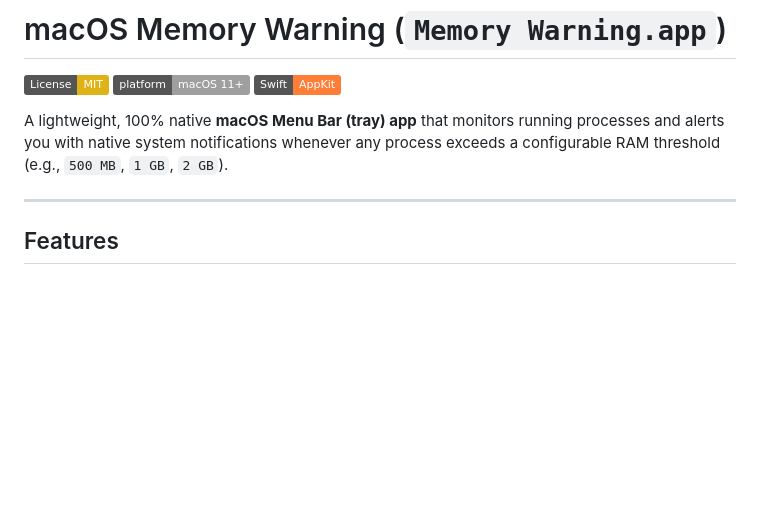
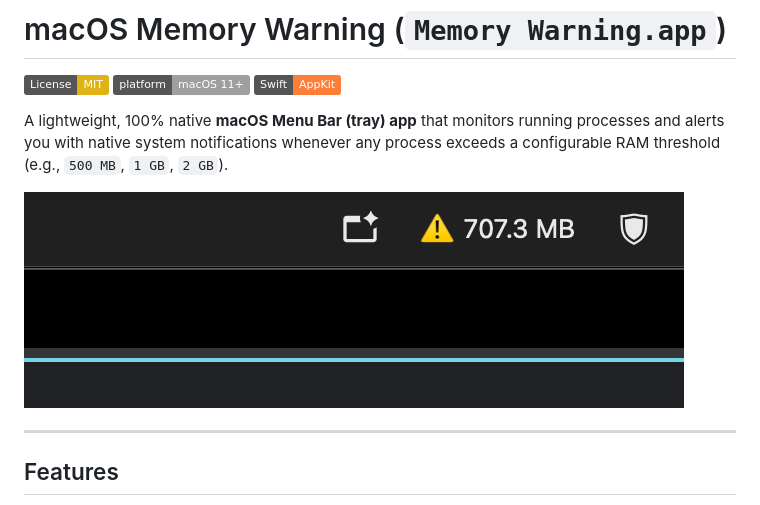
Before and after one commit to albertincx/memory-warning, a Markdown page: README.md, the part around the change. Drawn GitHub-style; pictures changed too: screenshot.png (added); badges without logos; blank space fills up the shorter version.

Commit message:
screenshot

```diff
--- a/README.md
+++ b/README.md
@@ -5,6 +5,8 @@
 [![Swift](https://img.shields.io/badge/Swift-AppKit-orange.svg)](https://developer.apple.com/swift/)
 
 A lightweight, 100% native **macOS Menu Bar (tray) app** that monitors running processes and alerts you with native system notifications whenever any process exceeds a configurable RAM threshold (e.g., `500 MB`, `1 GB`, `2 GB`).
+
+![Memory Warning in macOS Menu Bar](screenshot.png)
 
 ---
 
```
Also changed, not shown: 1 other file.
